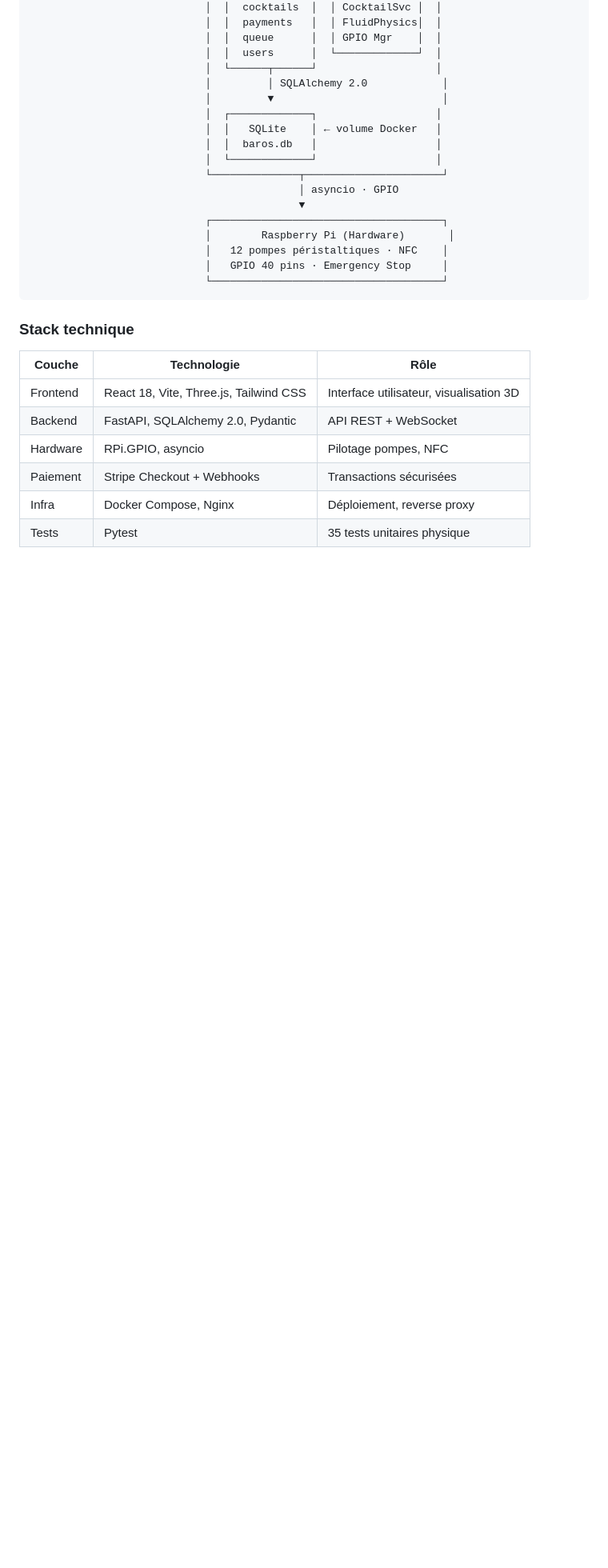
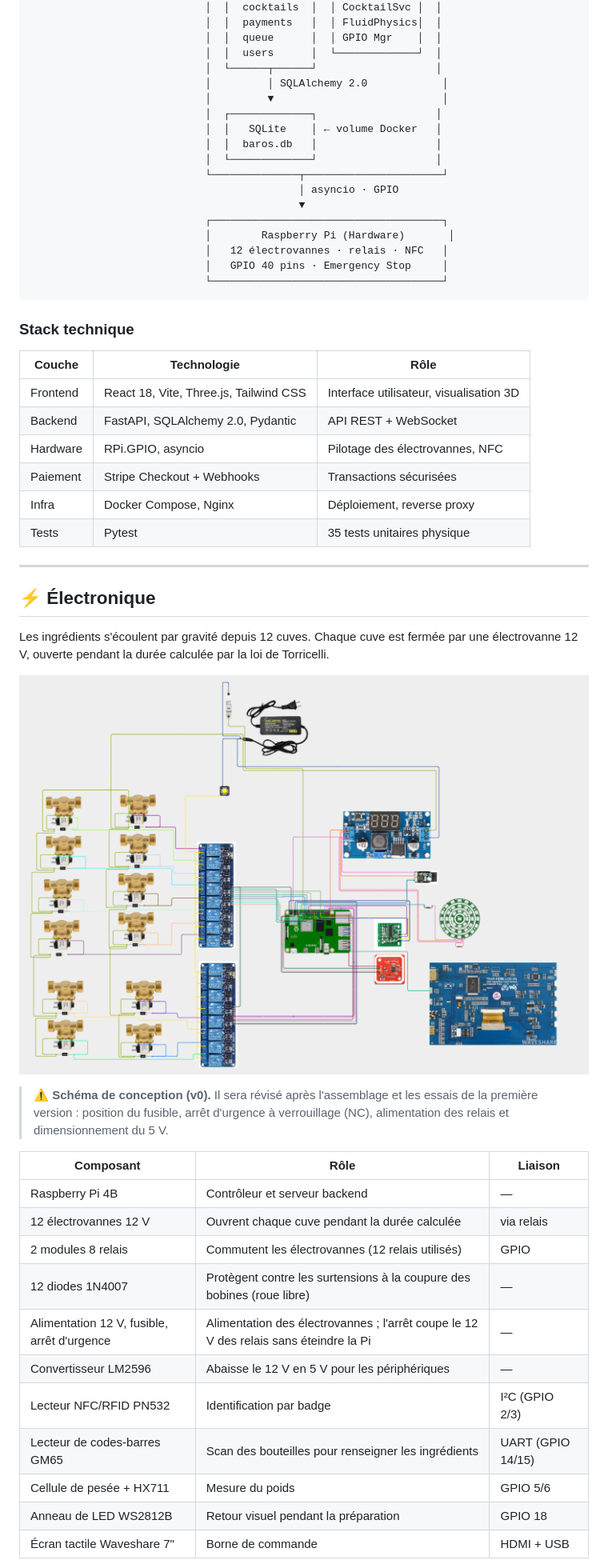
Before and after one commit to Monday69/BarOS_V4, a Markdown page: README.md, the part around one of its changes. Shown at 80% size. GitHub-like rendering; pictures changed too: docs/images/schema-electrique.png (added); blank space fills up the shorter version.

````diff
--- a/README.md
+++ b/README.md
@@ -80,7 +86,7 @@ BarOS est un système embarqué complet qui automatise la préparation de cockta
                                            ▼
                             ┌─────────────────────────────────────┐
                             │        Raspberry Pi (Hardware)       │
-                            │   12 pompes péristaltiques · NFC    │
+                            │   12 électrovannes · relais · NFC   │
                             │   GPIO 40 pins · Emergency Stop     │
                             └─────────────────────────────────────┘
 ```
@@ -91,7 +97,32 @@ BarOS est un système embarqué complet qui automatise la préparation de cockta
 |---|---|---|
 | Frontend | React 18, Vite, Three.js, Tailwind CSS | Interface utilisateur, visualisation 3D |
 | Backend | FastAPI, SQLAlchemy 2.0, Pydantic | API REST + WebSocket |
-| Hardware | RPi.GPIO, asyncio | Pilotage pompes, NFC |
+| Hardware | RPi.GPIO, asyncio | Pilotage des électrovannes, NFC |
 | Paiement | Stripe Checkout + Webhooks | Transactions sécurisées |
 | Infra | Docker Compose, Nginx | Déploiement, reverse proxy |
 | Tests | Pytest | 35 tests unitaires physique |
+
+---
+
+## ⚡ Électronique
+
+Les ingrédients s'écoulent par gravité depuis 12 cuves. Chaque cuve est fermée par une électrovanne 12 V, ouverte pendant la durée calculée par la loi de Torricelli.
+
+![Schéma de câblage de BarOS](docs/images/schema-electrique.png)
+
+> ⚠️ **Schéma de conception (v0).** Il sera révisé après l'assemblage et les essais de la première version : position du fusible, arrêt d'urgence à verrouillage (NC), alimentation des relais et dimensionnement du 5 V.
+
+| Composant | Rôle | Liaison |
+|---|---|---|
+| Raspberry Pi 4B | Contrôleur et serveur backend | — |
+| 12 électrovannes 12 V | Ouvrent chaque cuve pendant la durée calculée | via relais |
+| 2 modules 8 relais | Commutent les électrovannes (12 relais utilisés) | GPIO |
+| 12 diodes 1N4007 | Protègent contre les surtensions à la coupure des bobines (roue libre) | — |
+| Alimentation 12 V, fusible, arrêt d'urgence | Alimentation des électrovannes ; l'arrêt coupe le 12 V des relais sans éteindre la Pi | — |
+| Convertisseur LM2596 | Abaisse le 12 V en 5 V pour les périphériques | — |
+| Lecteur NFC/RFID PN532 | Identification par badge | I²C (GPIO 2/3) |
+| Lecteur de codes-barres GM65 | Scan des bouteilles pour renseigner les ingrédients | UART (GPIO 14/15) |
+| Cellule de pesée + HX711 | Mesure du poids | GPIO 5/6 |
+| Anneau de LED WS2812B | Retour visuel pendant la préparation | GPIO 18 |
+| Écran tactile Waveshare 7" | Borne de commande | HDMI + USB |
+
````
Also changed, not shown: other parts of README.md (+42 -9 lines), 1 other file.
